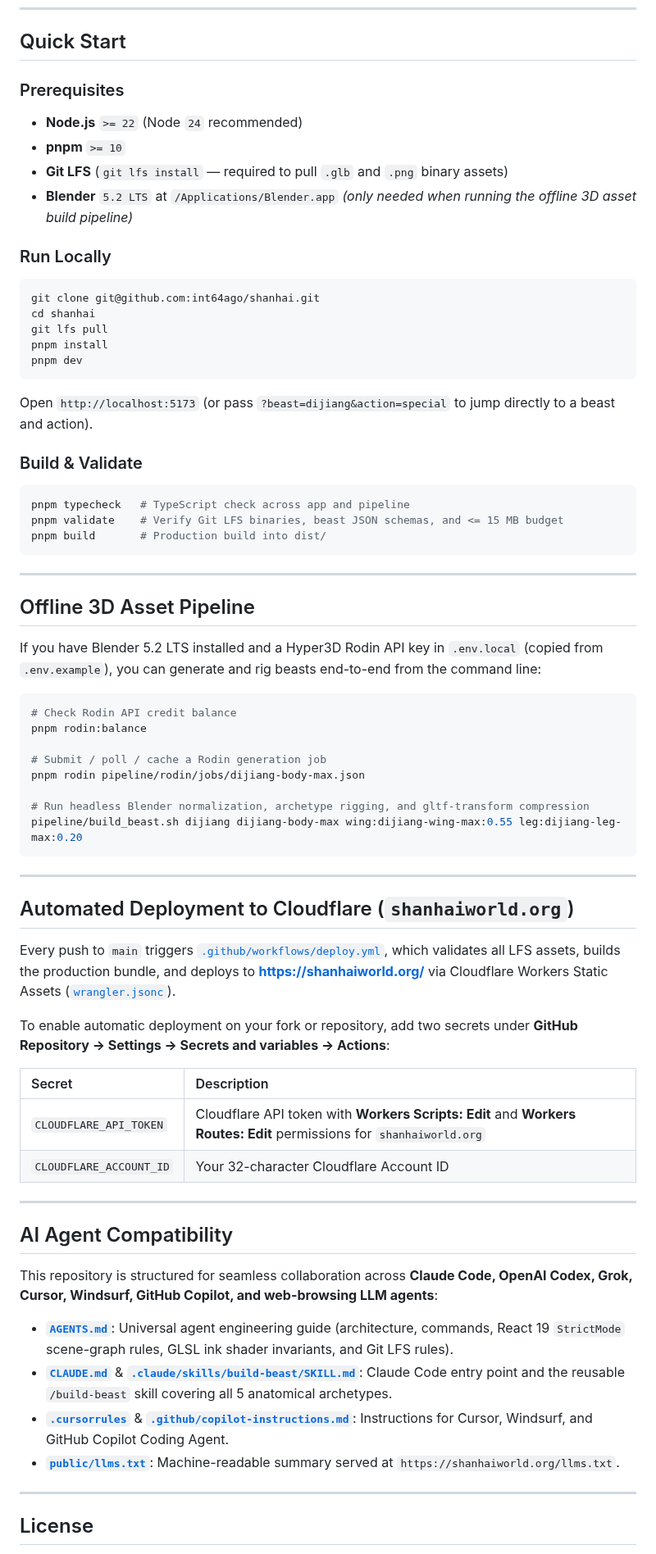
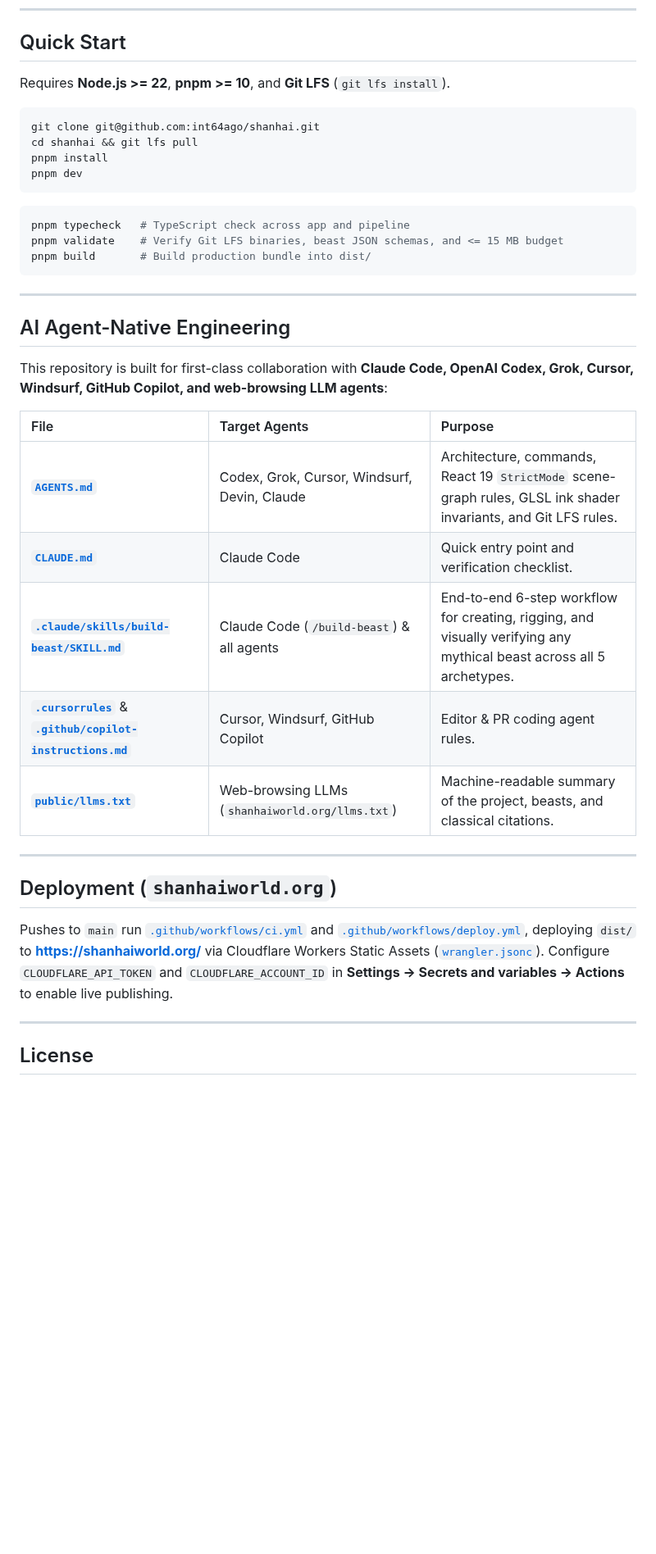
Before and after one commit to int64ago/shanhai, a Markdown page: README.md, the part around one of its changes. Shown at 82% size. Drawn GitHub-style; blank space fills up the shorter version.

````diff
--- a/README.md
+++ b/README.md
@@ -97,73 +80,40 @@ flowchart LR
 
 ## Quick Start
 
-### Prerequisites
-
-- **Node.js** `>= 22` (Node `24` recommended)
-- **pnpm** `>= 10`
-- **Git LFS** (`git lfs install` — required to pull `.glb` and `.png` binary assets)
-- **Blender** `5.2 LTS` at `/Applications/Blender.app` *(only needed when running the offline 3D asset build pipeline)*
-
-### Run Locally
+Requires **Node.js >= 22**, **pnpm >= 10**, and **Git LFS** (`git lfs install`).
 
 ```bash
 git clone git@github.com:int64ago/shanhai.git
-cd shanhai
-git lfs pull
+cd shanhai && git lfs pull
 pnpm install
 pnpm dev
 ```
 
-Open `http://localhost:5173` (or pass `?beast=dijiang&action=special` to jump directly to a beast and action).
-
-### Build & Validate
-
 ```bash
 pnpm typecheck   # TypeScript check across app and pipeline
 pnpm validate    # Verify Git LFS binaries, beast JSON schemas, and <= 15 MB budget
-pnpm build       # Production build into dist/
+pnpm build       # Build production bundle into dist/
 ```
 
 ---
 
-## Offline 3D Asset Pipeline
+## AI Agent-Native Engineering
 
-If you have Blender 5.2 LTS installed and a Hyper3D Rodin API key in `.env.local` (copied from `.env.example`), you can generate and rig beasts end-to-end from the command line:
+This repository is built for first-class collaboration with **Claude Code, OpenAI Codex, Grok, Cursor, Windsurf, GitHub Copilot, and web-browsing LLM agents**:
 
-```bash
-# Check Rodin API credit balance
-pnpm rodin:balance
-
-# Submit / poll / cache a Rodin generation job
-pnpm rodin pipeline/rodin/jobs/dijiang-body-max.json
-
-# Run headless Blender normalization, archetype rigging, and gltf-transform compression
-pipeline/build_beast.sh dijiang dijiang-body-max wing:dijiang-wing-max:0.55 leg:dijiang-leg-max:0.20
-```
+| File | Target Agents | Purpose |
+| :--- | :--- | :--- |
+| **[`AGENTS.md`](./AGENTS.md)** | Codex, Grok, Cursor, Windsurf, Devin, Claude | Architecture, commands, React 19 `StrictMode` scene-graph rules, GLSL ink shader invariants, and Git LFS rules. |
+| **[`CLAUDE.md`](./CLAUDE.md)** | Claude Code | Quick entry point and verification checklist. |
+| **[`.claude/skills/build-beast/SKILL.md`](./.claude/skills/build-beast/SKILL.md)** | Claude Code (`/build-beast`) & all agents | End-to-end 6-step workflow for creating, rigging, and visually verifying any mythical beast across all 5 archetypes. |
+| **[`.cursorrules`](./.cursorrules)** & **[`.github/copilot-instructions.md`](./.github/copilot-instructions.md)** | Cursor, Windsurf, GitHub Copilot | Editor & PR coding agent rules. |
+| **[`public/llms.txt`](./public/llms.txt)** | Web-browsing LLMs (`shanhaiworld.org/llms.txt`) | Machine-readable summary of the project, beasts, and classical citations. |
 
 ---
 
-## Automated Deployment to Cloudflare (`shanhaiworld.org`)
+## Deployment (`shanhaiworld.org`)
 
-Every push to `main` triggers [`.github/workflows/deploy.yml`](./.github/workflows/deploy.yml), which validates all LFS assets, builds the production bundle, and deploys to **[https://shanhaiworld.org/](https://shanhaiworld.org/)** via Cloudflare Workers Static Assets ([`wrangler.jsonc`](./wrangler.jsonc)).
-
-To enable automatic deployment on your fork or repository, add two secrets under **GitHub Repository → Settings → Secrets and variables → Actions**:
-
-| Secret | Description |
-| :--- | :--- |
-| `CLOUDFLARE_API_TOKEN` | Cloudflare API token with **Workers Scripts: Edit** and **Workers Routes: Edit** permissions for `shanhaiworld.org` |
-| `CLOUDFLARE_ACCOUNT_ID` | Your 32-character Cloudflare Account ID |
-
----
-
-## AI Agent Compatibility
-
-This repository is structured for seamless collaboration across **Claude Code, OpenAI Codex, Grok, Cursor, Windsurf, GitHub Copilot, and web-browsing LLM agents**:
-
-- **[`AGENTS.md`](./AGENTS.md)**: Universal agent engineering guide (architecture, commands, React 19 `StrictMode` scene-graph rules, GLSL ink shader invariants, and Git LFS rules).
-- **[`CLAUDE.md`](./CLAUDE.md)** & **[`.claude/skills/build-beast/SKILL.md`](./.claude/skills/build-beast/SKILL.md)**: Claude Code entry point and the reusable `/build-beast` skill covering all 5 anatomical archetypes.
-- **[`.cursorrules`](./.cursorrules)** & **[`.github/copilot-instructions.md`](./.github/copilot-instructions.md)**: Instructions for Cursor, Windsurf, and GitHub Copilot Coding Agent.
-- **[`public/llms.txt`](./public/llms.txt)**: Machine-readable summary served at `https://shanhaiworld.org/llms.txt`.
+Pushes to `main` run [`.github/workflows/ci.yml`](./.github/workflows/ci.yml) and [`.github/workflows/deploy.yml`](./.github/workflows/deploy.yml), deploying `dist/` to **[https://shanhaiworld.org/](https://shanhaiworld.org/)** via Cloudflare Workers Static Assets ([`wrangler.jsonc`](./wrangler.jsonc)). Configure `CLOUDFLARE_API_TOKEN` and `CLOUDFLARE_ACCOUNT_ID` in **Settings → Secrets and variables → Actions** to enable live publishing.
 
 ---
 
````
Also changed, not shown: other parts of README.md (+43 -60 lines), README.zh-CN.md (+62 -83 lines), docs/images/banner.jpg (added), docs/images/dijiang.jpg, docs/images/jiuweihu.jpg, public/og-image.jpg, 2 other files.
